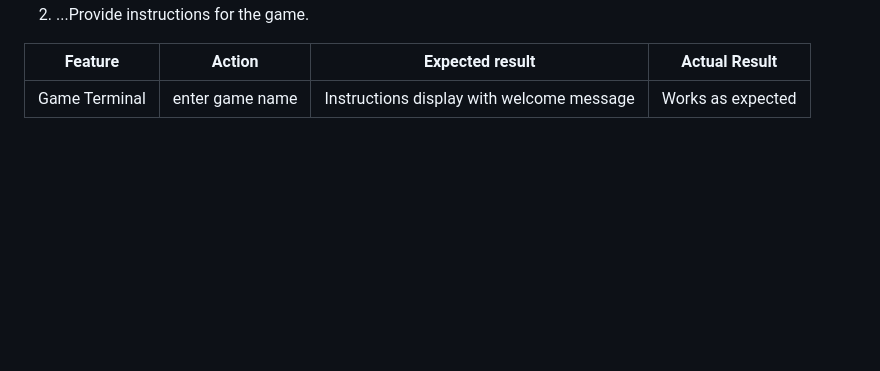
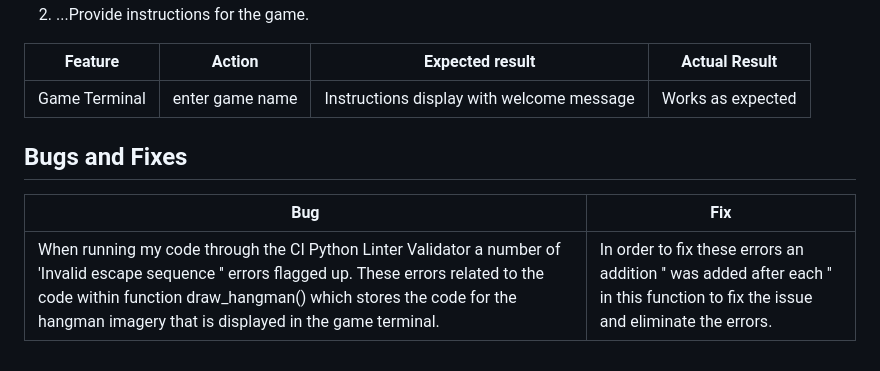
Before and after one commit to Marchopkins96/hangman-game, a Markdown page: README.md, the part around the change. Drawn GitHub-style; blank space fills up the shorter version.

Commit message:
Add bugs and fixes section

```diff
--- a/README.md
+++ b/README.md
@@ -225,3 +225,9 @@ There are currently no outstnading issues at this time to the developers knowled
 | **Feature** | **Action** | **Expected result** | **Actual Result** |
 |-------------|------------|---------------------|-------------------|
 | Game Terminal | enter game name | Instructions display with welcome message | Works as expected |
+
+## Bugs and Fixes
+
+| **Bug** | **Fix** |
+| ---------- | ---------- |
+| When running my code through the CI Python Linter Validator a number of 'Invalid escape sequence '\' errors flagged up. These errors related to the code within function draw_hangman() which stores the code for the hangman imagery that is displayed in the game terminal. | In order to fix these errors an addition '\' was added after each '\' in this function to fix the issue and eliminate the errors. |
```
